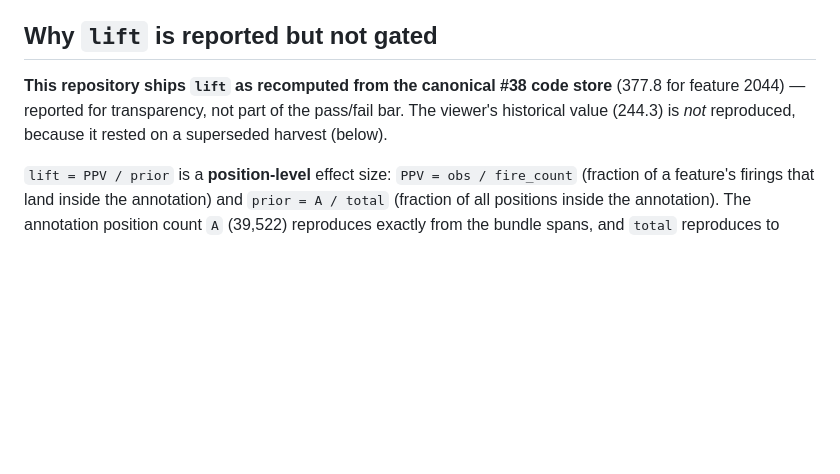
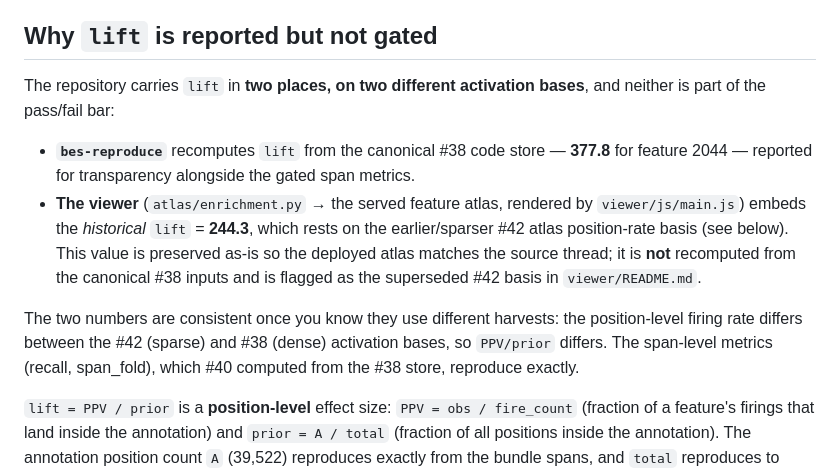
Before and after one commit to michael-goodfire/basecamp-eden-saes, a Markdown page: docs/REPRODUCTION.md, the part around the change. GitHub-like rendering; blank space fills up the shorter version.

Commit message:
docs: clarify the two lift bases (bes-reproduce #38 vs viewer #42)
Address the review advisory: REPRODUCTION.md no longer claims the whole repo
ships lift=377.8; it now distinguishes bes-reproduce (377.8, canonical #38
store) from the viewer's embedded historical 244.3 (superseded #42 basis), and
viewer/README.md flags the viewer's lift as the superseded #42 basis.

Co-Authored-By: Claude Opus 4.8 <noreply@anthropic.com>

```diff
--- a/docs/REPRODUCTION.md
+++ b/docs/REPRODUCTION.md
@@ -43,10 +43,23 @@ separate covered-universe background (`structure/background.py`), so only `recal
 
 ## Why `lift` is reported but not gated
 
-**This repository ships `lift` as recomputed from the canonical #38 code store**
-(377.8 for feature 2044) — reported for transparency, not part of the pass/fail
-bar. The viewer's historical value (244.3) is *not* reproduced, because it rested
-on a superseded harvest (below).
+The repository carries `lift` in **two places, on two different activation
+bases**, and neither is part of the pass/fail bar:
+
+- **`bes-reproduce`** recomputes `lift` from the canonical #38 code store —
+  **377.8** for feature 2044 — reported for transparency alongside the gated span
+  metrics.
+- **The viewer** (`atlas/enrichment.py` → the served feature atlas, rendered by
+  `viewer/js/main.js`) embeds the *historical* `lift` = **244.3**, which rests on
+  the earlier/sparser #42 atlas position-rate basis (see below). This value is
+  preserved as-is so the deployed atlas matches the source thread; it is **not**
+  recomputed from the canonical #38 inputs and is flagged as the superseded #42
+  basis in `viewer/README.md`.
+
+The two numbers are consistent once you know they use different harvests: the
+position-level firing rate differs between the #42 (sparse) and #38 (dense)
+activation bases, so `PPV/prior` differs. The span-level metrics (recall,
+span_fold), which #40 computed from the #38 store, reproduce exactly.
 
 `lift = PPV / prior` is a **position-level** effect size:
 `PPV = obs / fire_count` (fraction of a feature's firings that land inside the
```
Also changed, not shown: viewer/README.md (+15 -0 lines).
